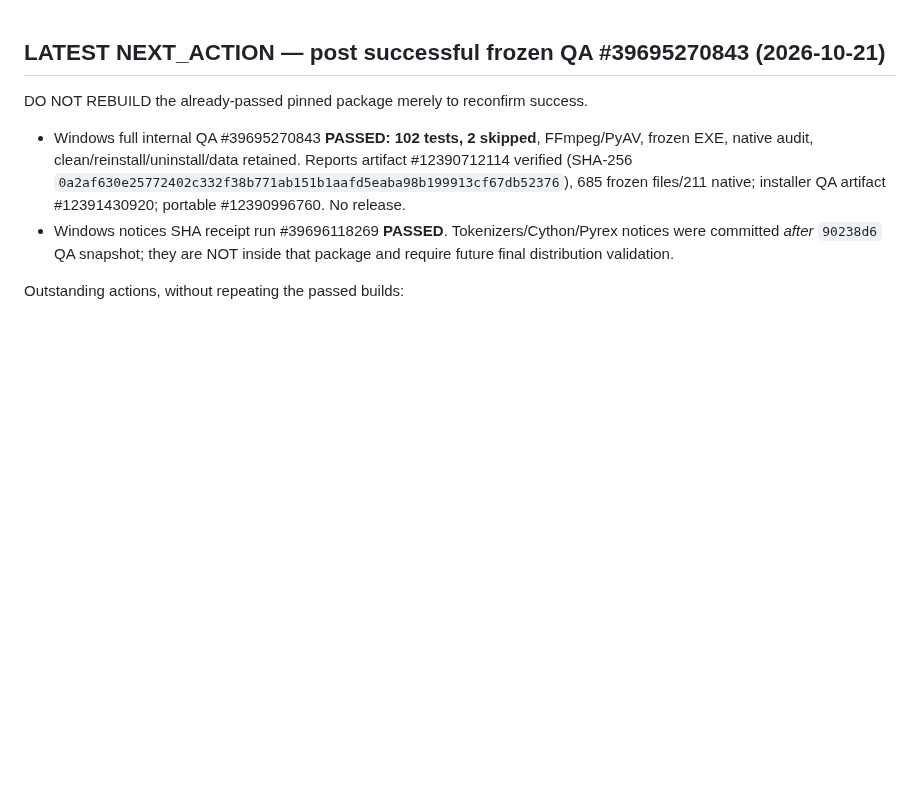
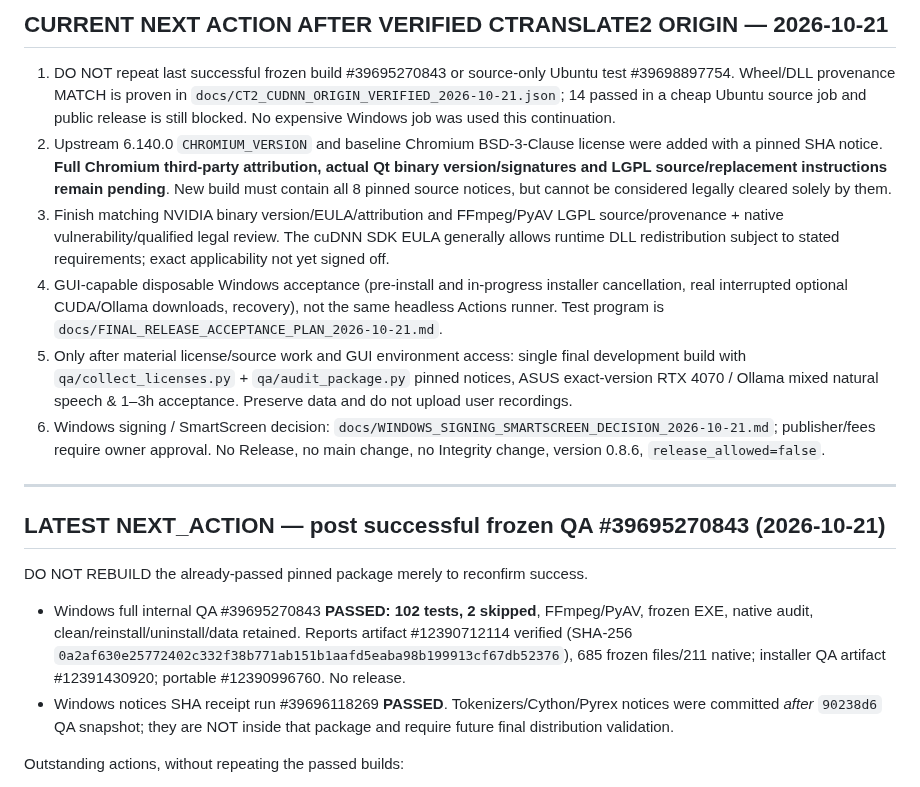
Before and after one commit to kl4ne/meetingsplit, a Markdown page: NEXT_ACTION.md, the part around the change. GitHub-like rendering; blank space fills up the shorter version.

Commit message:
docs: supersede provenance unknown with verified CTranslate2 native SHA and release constraints [skip ci]

```diff
--- a/NEXT_ACTION.md
+++ b/NEXT_ACTION.md
@@ -1,3 +1,13 @@
+## CURRENT NEXT ACTION AFTER VERIFIED CTRANSLATE2 ORIGIN — 2026-10-21
+
+1. DO NOT repeat last successful frozen build #39695270843 or source-only Ubuntu test #39698897754. Wheel/DLL provenance MATCH is proven in `docs/CT2_CUDNN_ORIGIN_VERIFIED_2026-10-21.json`; 14 passed in a cheap Ubuntu source job and public release is still blocked. No expensive Windows job was used this continuation.
+2. Upstream 6.140.0 `CHROMIUM_VERSION` and baseline Chromium BSD-3-Clause license were added with a pinned SHA notice. **Full Chromium third-party attribution, actual Qt binary version/signatures and LGPL source/replacement instructions remain pending**. New build must contain all 8 pinned source notices, but cannot be considered legally cleared solely by them.
+3. Finish matching NVIDIA binary version/EULA/attribution and FFmpeg/PyAV LGPL source/provenance + native vulnerability/qualified legal review. The cuDNN SDK EULA generally allows runtime DLL redistribution subject to stated requirements; exact applicability not yet signed off.
+4. GUI-capable disposable Windows acceptance (pre-install and in-progress installer cancellation, real interrupted optional CUDA/Ollama downloads, recovery), not the same headless Actions runner. Test program is `docs/FINAL_RELEASE_ACCEPTANCE_PLAN_2026-10-21.md`.
+5. Only after material license/source work and GUI environment access: single final development build with `qa/collect_licenses.py` + `qa/audit_package.py` pinned notices, ASUS exact-version RTX 4070 / Ollama mixed natural speech & 1–3h acceptance. Preserve data and do not upload user recordings.
+6. Windows signing / SmartScreen decision: `docs/WINDOWS_SIGNING_SMARTSCREEN_DECISION_2026-10-21.md`; publisher/fees require owner approval. No Release, no main change, no Integrity change, version 0.8.6, `release_allowed=false`.
+
+---
 ## LATEST NEXT_ACTION — post successful frozen QA #39695270843 (2026-10-21)
 
 DO NOT REBUILD the already-passed pinned package merely to reconfirm success.
```
